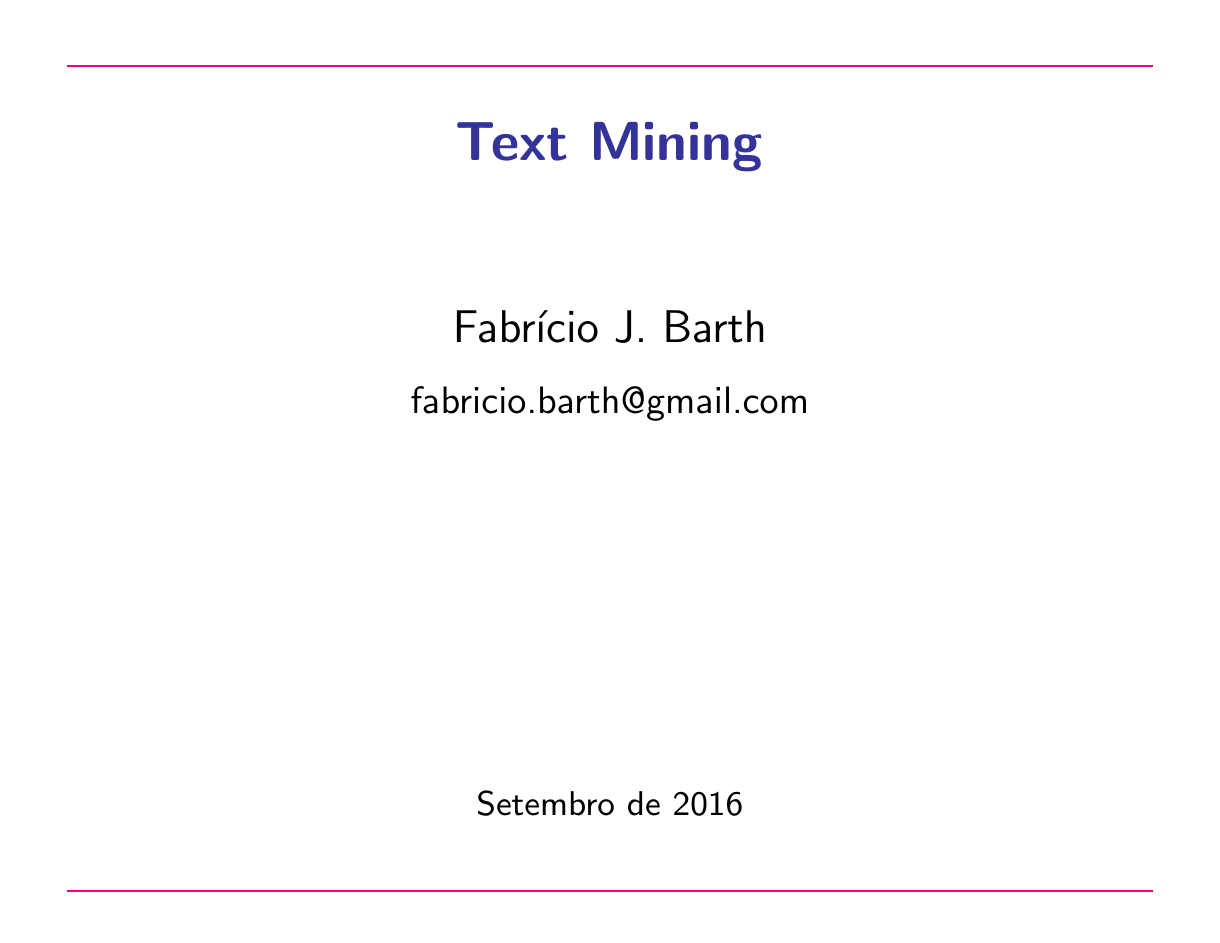
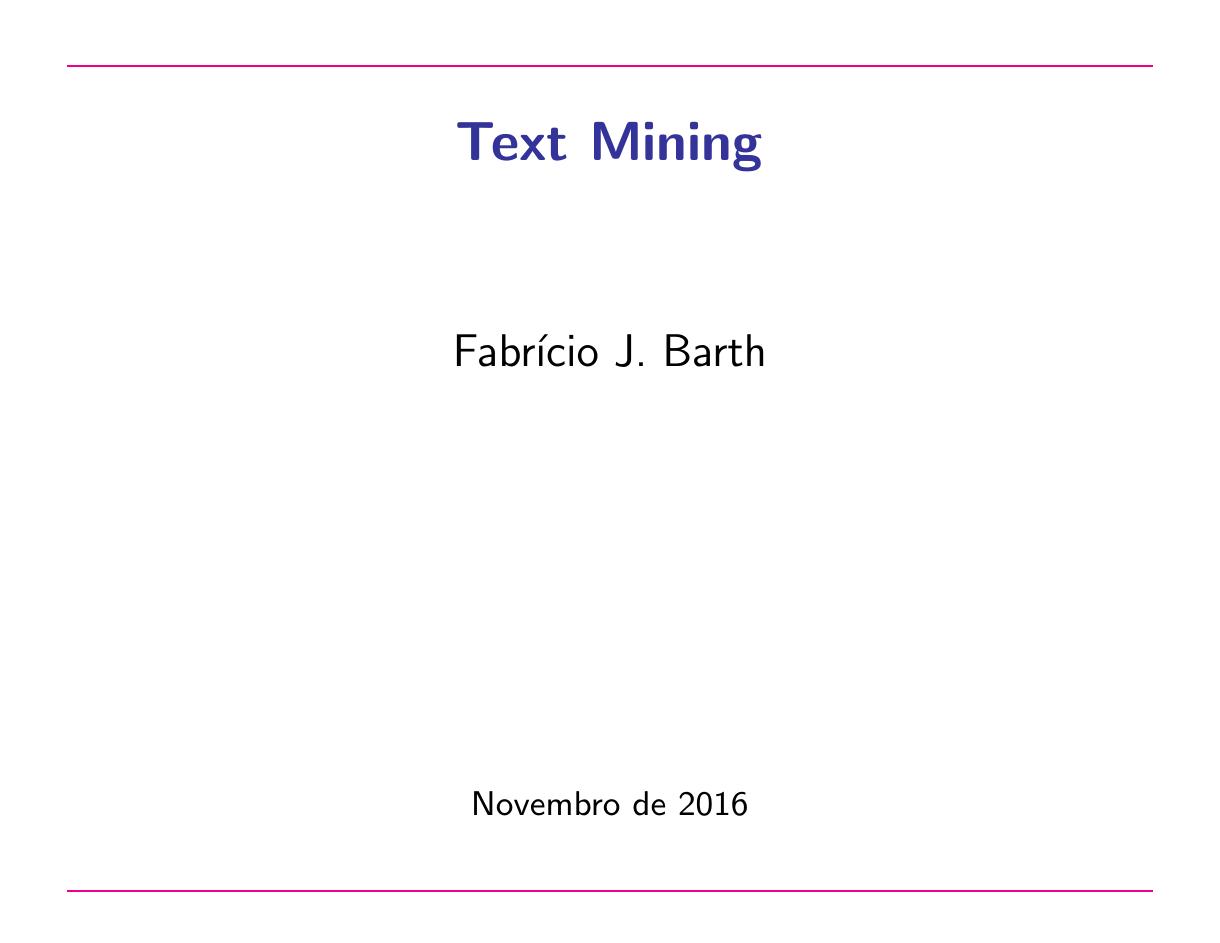
Before and after one commit to fbarth/ml-course, LaTeX slides (slides/Aula09-textMining/textMining.tex): page 1 of 61. The pictures show the PDF file slides/Aula09-textMining/textMining.pdf that the author committed with the source; the source files are stored in an older character set and shown here as Unicode.

Commit message:
text mining

```diff
--- a/slides/Aula09-textMining/textMining.tex
+++ b/slides/Aula09-textMining/textMining.tex
@@ -22,8 +22,8 @@
 
 \title{Text Mining}
 \author{Fabrício J. Barth}
-\institution{fabricio.barth@gmail.com}
-\date{Setembro de 2016}
+\institution{}
+\date{Novembro de 2016}
 
 \SlideHeader{}
             {}
```
Also changed, not shown: slides/Aula09-textMining/textMining.pdf.
